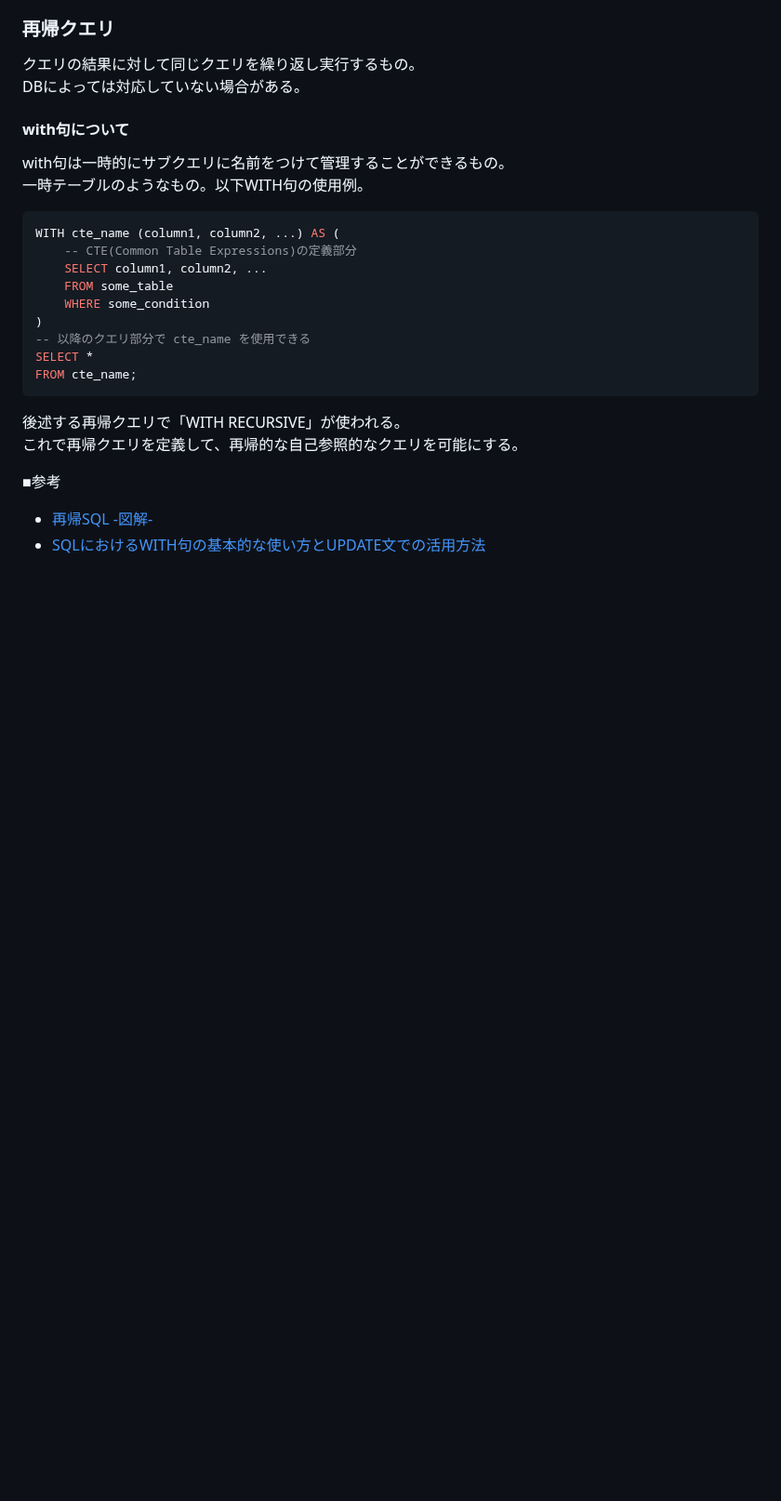
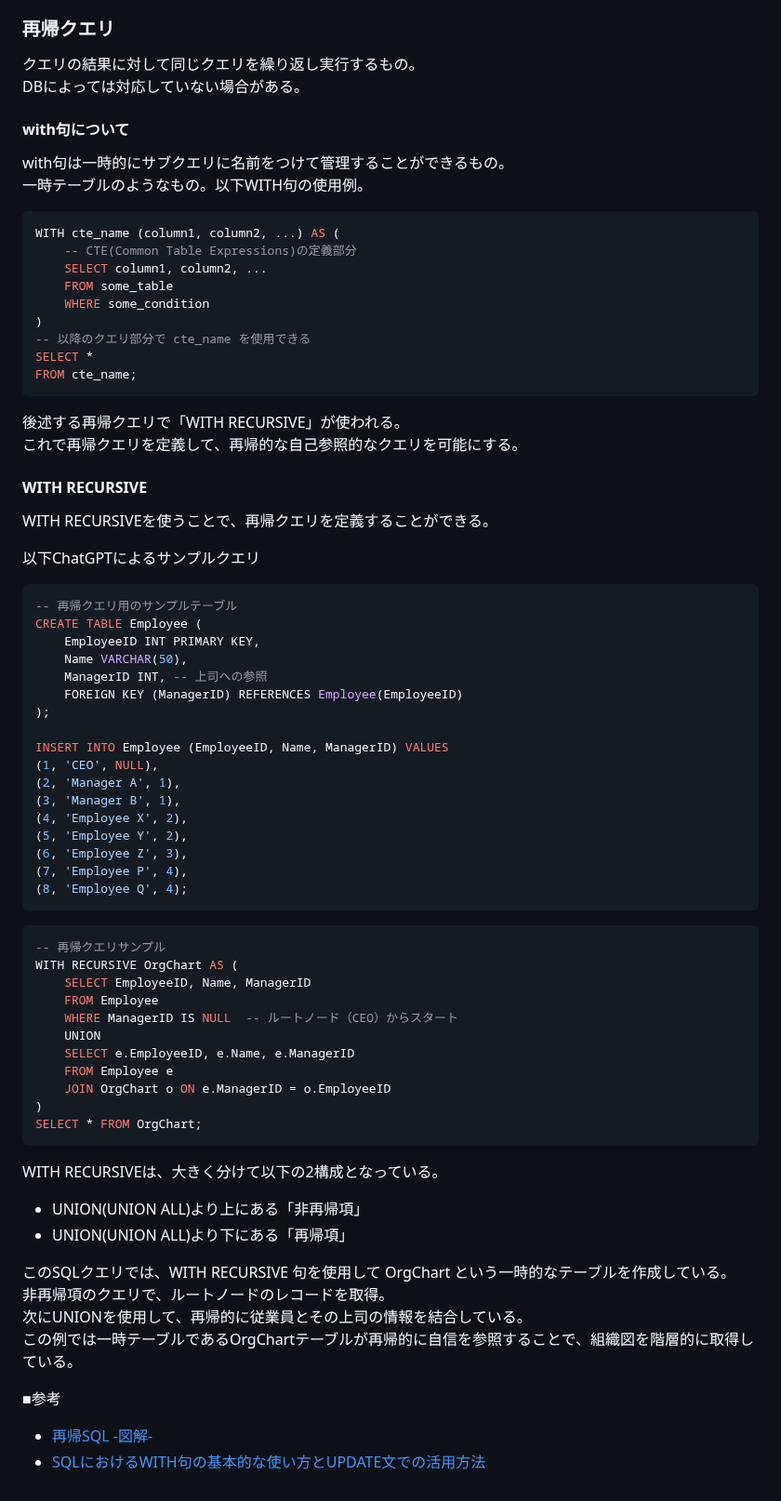
Before and after one commit to sasamario/public-learning-repository, a Markdown page: DB/SQLアンチパターン/第2章ナイーブツリー.md, the part around the change. Shown at 93% size. Drawn GitHub-style; blank space fills up the shorter version.

Commit message:
Update: WITH RECURSIVEについて記載

````diff
--- a/DB/SQLアンチパターン/第2章ナイーブツリー.md
+++ b/DB/SQLアンチパターン/第2章ナイーブツリー.md
@@ -140,6 +140,52 @@ FROM cte_name;
 後述する再帰クエリで「WITH RECURSIVE」が使われる。
 これで再帰クエリを定義して、再帰的な自己参照的なクエリを可能にする。
 
+#### WITH RECURSIVE
+WITH RECURSIVEを使うことで、再帰クエリを定義することができる。
+
+以下ChatGPTによるサンプルクエリ
+```sql
+-- 再帰クエリ用のサンプルテーブル
+CREATE TABLE Employee (
+    EmployeeID INT PRIMARY KEY,
+    Name VARCHAR(50),
+    ManagerID INT, -- 上司への参照
+    FOREIGN KEY (ManagerID) REFERENCES Employee(EmployeeID)
+);
+
+INSERT INTO Employee (EmployeeID, Name, ManagerID) VALUES
+(1, 'CEO', NULL),
+(2, 'Manager A', 1),
+(3, 'Manager B', 1),
+(4, 'Employee X', 2),
+(5, 'Employee Y', 2),
+(6, 'Employee Z', 3),
+(7, 'Employee P', 4),
+(8, 'Employee Q', 4);
+```
+
+```sql
+-- 再帰クエリサンプル
+WITH RECURSIVE OrgChart AS (
+    SELECT EmployeeID, Name, ManagerID
+    FROM Employee
+    WHERE ManagerID IS NULL  -- ルートノード（CEO）からスタート
+    UNION
+    SELECT e.EmployeeID, e.Name, e.ManagerID
+    FROM Employee e
+    JOIN OrgChart o ON e.ManagerID = o.EmployeeID
+)
+SELECT * FROM OrgChart;
+```
+
+WITH RECURSIVEは、大きく分けて以下の2構成となっている。
+- UNION(UNION ALL)より上にある「非再帰項」
+- UNION(UNION ALL)より下にある「再帰項」
+
+このSQLクエリでは、WITH RECURSIVE 句を使用して OrgChart という一時的なテーブルを作成している。
+非再帰項のクエリで、ルートノードのレコードを取得。
+次にUNIONを使用して、再帰的に従業員とその上司の情報を結合している。
+この例では一時テーブルであるOrgChartテーブルが再帰的に自信を参照することで、組織図を階層的に取得している。
 
 
 ■参考
````
